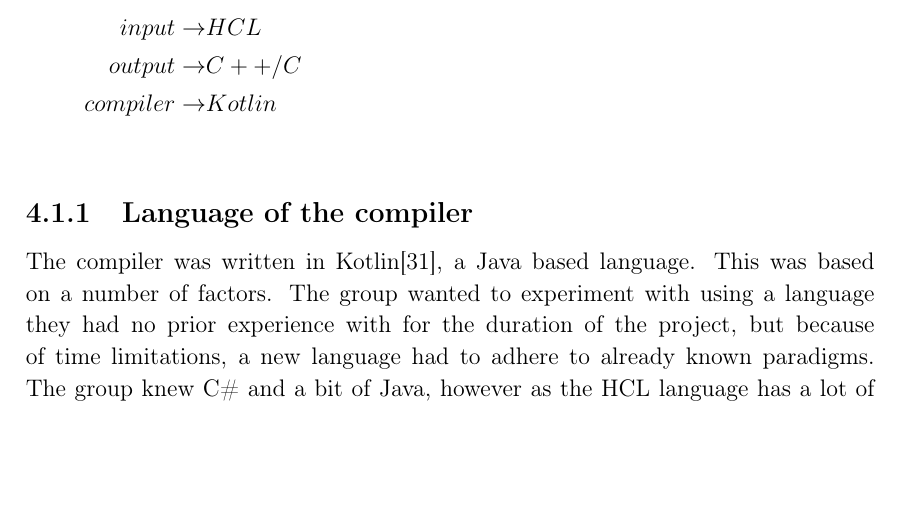
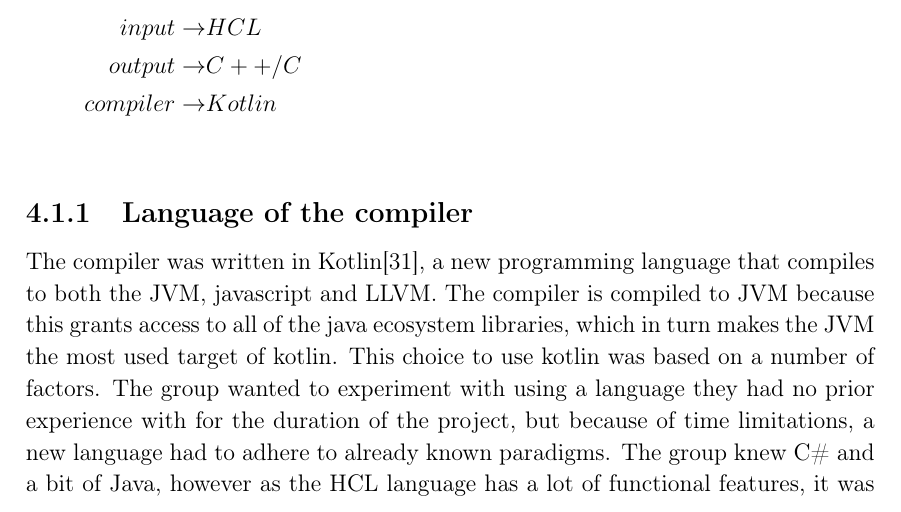
Before and after one commit to HotCL/P4-HCL, a LaTeX thesis (report/main.tex, which reads report/4.Solution/LanuageOfCompiler.tex): part of page 40 of 54, cut so that both start at the same text, the shorter picture padded with empty space. Compiled offline with pdfLaTeX.

Commit message:
Fixed java based, maybe phrasing could be even better

```diff
--- a/report/4.Solution/LanuageOfCompiler.tex
+++ b/report/4.Solution/LanuageOfCompiler.tex
@@ -18,8 +18,9 @@ compiler \to & Kotlin \\
 \end{align*}
 
 \subsection{Language of the compiler}
-The compiler was written in Kotlin\cite{KotlinWebsite}, a Java based language.
-This was based on a number of factors.
+The compiler was written in Kotlin\cite{KotlinWebsite}, a new programming language that compiles to both the JVM, javascript and LLVM.
+The compiler is compiled to JVM because this grants access to all of the java ecosystem libraries, which in turn makes the JVM the most used target of kotlin.
+This choice to use kotlin was based on a number of factors.
 The group wanted to experiment with using a language they had no prior experience with for the duration of the project, but because of time limitations, a new language had to adhere to already known paradigms.
 The group knew C\# and a bit of Java, however as the HCL language has a lot of functional features, it was deemed important that the group became comfortable with a language that, at the very least was multi paradigm.
 Kotlin is java-based and is similar, in syntax, to C\# and java, which made it easier to learn from the perspective of the group.
```
